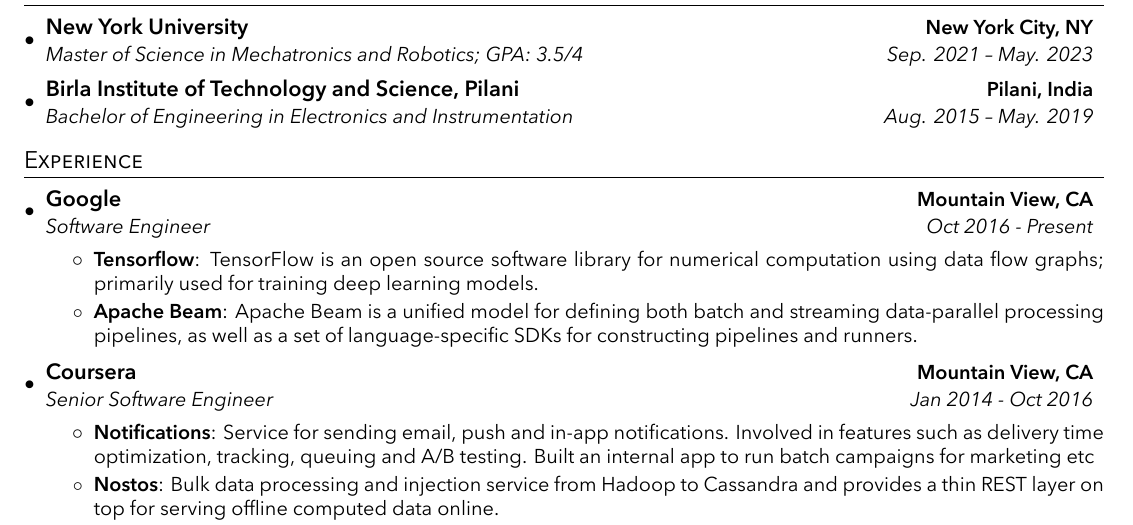
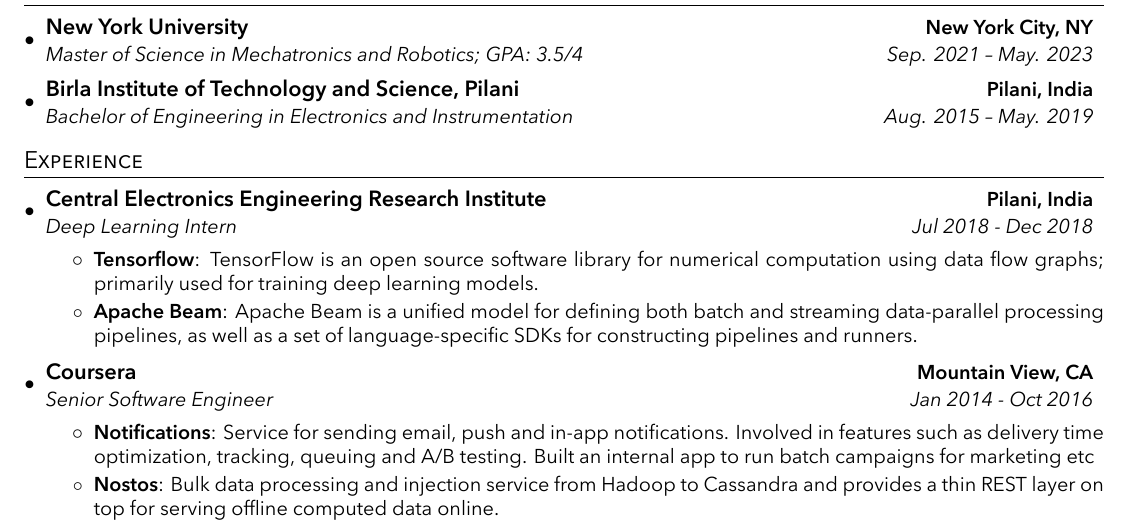
Before and after one commit to adityamwagh/resume, a LaTeX CV (resume.tex, which reads sections/experience.tex): part of the page, cut so that both start at the same text. Compiled offline with XeLaTeX.

Commit message:
Updates from Overleaf

```diff
--- a/sections/experience.tex
+++ b/sections/experience.tex
@@ -3,8 +3,8 @@
   \resumeSubHeadingListStart
 
     \resumeSubheading
-      {Google}{Mountain View, CA}
-      {Software Engineer}{Oct 2016 - Present}
+      {Central Electronics Engineering Research Institute}{Pilani, India}
+      {Deep Learning Intern}{Jul 2018 - Dec 2018}
       \resumeItemListStart
         \resumeItem{Tensorflow}
           {TensorFlow is an open source software library for numerical computation using data flow graphs; primarily used for training deep learning models.}
```
